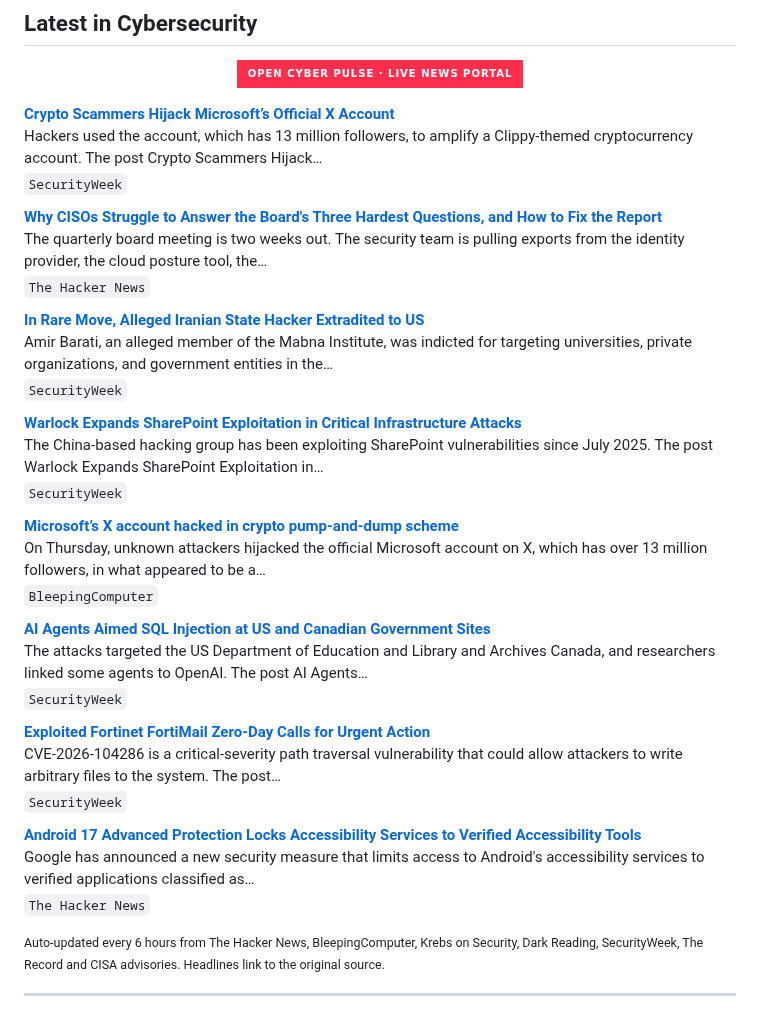
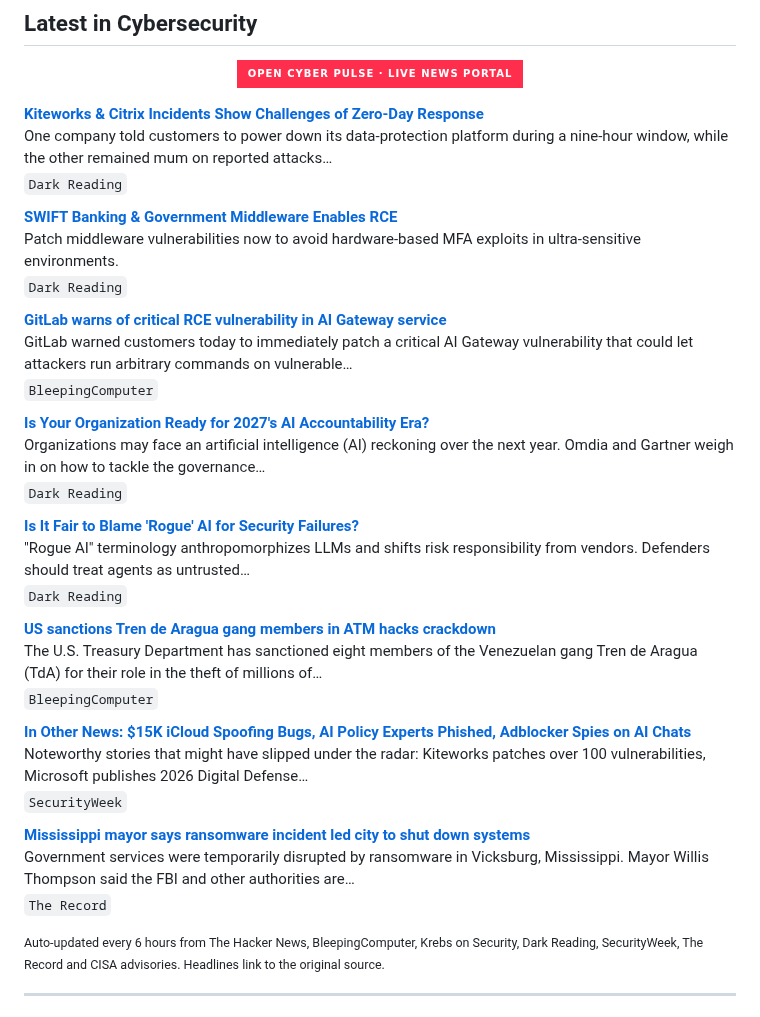
Before and after one commit to RochaCrypt/RochaCrypt, a Markdown page: README.md, the part around the change. Rendered like a GitHub page; badges without logos.

Commit message:
chore: refresh cybersecurity news feed

```diff
--- a/README.md
+++ b/README.md
@@ -60,37 +60,37 @@ Throughout my career I have led programmes spanning SOC development, EDR/XDR dep
 
 <!-- CYBER-NEWS:START -->
 
-**[Crypto Scammers Hijack Microsoft’s Official X Account](https://www.securityweek.com/crypto-scammers-hijack-microsofts-official-x-account/)**
-Hackers used the account, which has 13 million followers, to amplify a Clippy-themed cryptocurrency account. The post Crypto Scammers Hijack…
+**[Kiteworks & Citrix Incidents Show Challenges of Zero-Day Response](https://www.darkreading.com/cybersecurity-operations/kiteworks-citrix-incidents-challenges-zero-day-response)**
+One company told customers to power down its data-protection platform during a nine-hour window, while the other remained mum on reported attacks…
+<sub>`Dark Reading`</sub>
+
+**[SWIFT Banking & Government Middleware Enables RCE](https://www.darkreading.com/cybersecurity-operations/swift-banking-govt-middleware-rce)**
+Patch middleware vulnerabilities now to avoid hardware-based MFA exploits in ultra-sensitive environments.
+<sub>`Dark Reading`</sub>
+
+**[GitLab warns of critical RCE vulnerability in AI Gateway service](https://www.bleepingcomputer.com/news/security/gitlab-warns-of-critical-rce-vulnerability-in-ai-gateway-service/)**
+GitLab warned customers today to immediately patch a critical AI Gateway vulnerability that could let attackers run arbitrary commands on vulnerable…
+<sub>`BleepingComputer`</sub>
+
+**[Is Your Organization Ready for 2027's AI Accountability Era?](https://www.darkreading.com/cybersecurity-operations/is-your-organization-ready-for-2027-s-ai-accountability-era-)**
+Organizations may face an artificial intelligence (AI) reckoning over the next year. Omdia and Gartner weigh in on how to tackle the governance…
+<sub>`Dark Reading`</sub>
+
+**[Is It Fair to Blame 'Rogue' AI for Security Failures?](https://www.darkreading.com/insider-threats/blame-rogue-ai-security-failures)**
+"Rogue AI" terminology anthropomorphizes LLMs and shifts risk responsibility from vendors. Defenders should treat agents as untrusted…
+<sub>`Dark Reading`</sub>
+
+**[US sanctions Tren de Aragua gang members in ATM hacks crackdown](https://www.bleepingcomputer.com/news/security/us-sanctions-tren-de-aragua-members-in-atm-jackpotting-crackdown/)**
+The U.S. Treasury Department has sanctioned eight members of the Venezuelan gang Tren de Aragua (TdA) for their role in the theft of millions of…
+<sub>`BleepingComputer`</sub>
+
+**[In Other News: $15K iCloud Spoofing Bugs, AI Policy Experts Phished, Adblocker Spies on AI Chats](https://www.securityweek.com/in-other-news-15k-icloud-spoofing-bugs-ai-policy-experts-phished-adblocker-spies-on-ai-chats/)**
+Noteworthy stories that might have slipped under the radar: Kiteworks patches over 100 vulnerabilities, Microsoft publishes 2026 Digital Defense…
 <sub>`SecurityWeek`</sub>
 
-**[Why CISOs Struggle to Answer the Board's Three Hardest Questions, and How to Fix the Report](https://thehackernews.com/2026/10/why-cisos-struggle-to-answer-boards.html)**
-The quarterly board meeting is two weeks out. The security team is pulling exports from the identity provider, the cloud posture tool, the…
-<sub>`The Hacker News`</sub>
-
-**[In Rare Move, Alleged Iranian State Hacker Extradited to US](https://www.securityweek.com/in-rare-move-iranian-hacker-accused-of-working-for-irgc-extradited-to-us/)**
-Amir Barati, an alleged member of the Mabna Institute, was indicted for targeting universities, private organizations, and government entities in the…
-<sub>`SecurityWeek`</sub>
-
-**[Warlock Expands SharePoint Exploitation in Critical Infrastructure Attacks](https://www.securityweek.com/warlock-expands-sharepoint-exploitation-in-critical-infrastructure-attacks/)**
-The China-based hacking group has been exploiting SharePoint vulnerabilities since July 2025. The post Warlock Expands SharePoint Exploitation in…
-<sub>`SecurityWeek`</sub>
-
-**[Microsoft’s X account hacked in crypto pump-and-dump scheme](https://www.bleepingcomputer.com/news/security/microsofts-x-account-hacked-in-crypto-token-pump-and-dump-scheme/)**
-On Thursday, unknown attackers hijacked the official Microsoft account on X, which has over 13 million followers, in what appeared to be a…
-<sub>`BleepingComputer`</sub>
-
-**[AI Agents Aimed SQL Injection at US and Canadian Government Sites](https://www.securityweek.com/ai-agents-aimed-sql-injection-at-us-and-canadian-government-sites/)**
-The attacks targeted the US Department of Education and Library and Archives Canada, and researchers linked some agents to OpenAI. The post AI Agents…
-<sub>`SecurityWeek`</sub>
-
-**[Exploited Fortinet FortiMail Zero-Day Calls for Urgent Action](https://www.securityweek.com/exploited-fortinet-fortimail-zero-day-calls-for-urgent-action/)**
-CVE-2026-104286 is a critical-severity path traversal vulnerability that could allow attackers to write arbitrary files to the system. The post…
-<sub>`SecurityWeek`</sub>
-
-**[Android 17 Advanced Protection Locks Accessibility Services to Verified Accessibility Tools](https://thehackernews.com/2026/10/android-17-advanced-protection-locks.html)**
-Google has announced a new security measure that limits access to Android's accessibility services to verified applications classified as…
-<sub>`The Hacker News`</sub>
+**[Mississippi mayor says ransomware incident led city to shut down systems](https://therecord.media/vicksburg-mississippi-government-ransomware-attack)**
+Government services were temporarily disrupted by ransomware in Vicksburg, Mississippi. Mayor Willis Thompson said the FBI and other authorities are…
+<sub>`The Record`</sub>
 
 <!-- CYBER-NEWS:END -->
 
```
